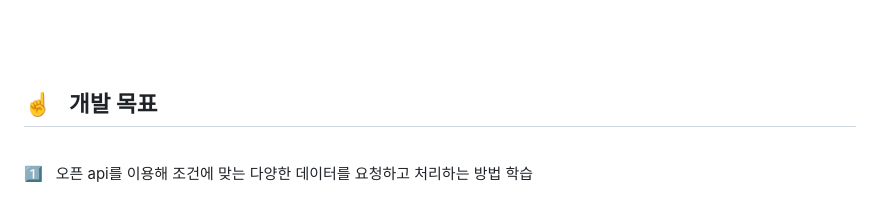
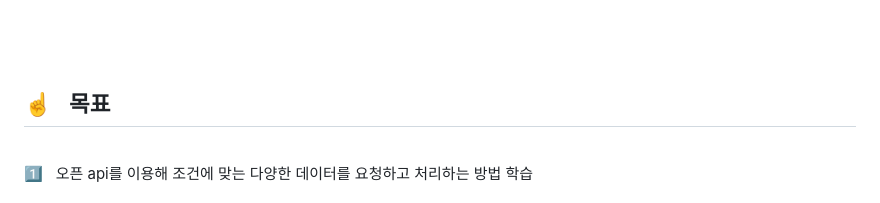
Before and after one commit to kminjoo9093/NewsPop-project, a Markdown page: README.md, the part around the change. GitHub-like rendering.

```diff
--- a/README.md
+++ b/README.md
@@ -10,7 +10,7 @@ link : https://kminjoo9093.github.io/NewsPop-project/
 
 <br><br><br>
 
-## ☝️ &nbsp; 개발 목표
+## ☝️ &nbsp; 목표
 
 <br>
 
```
